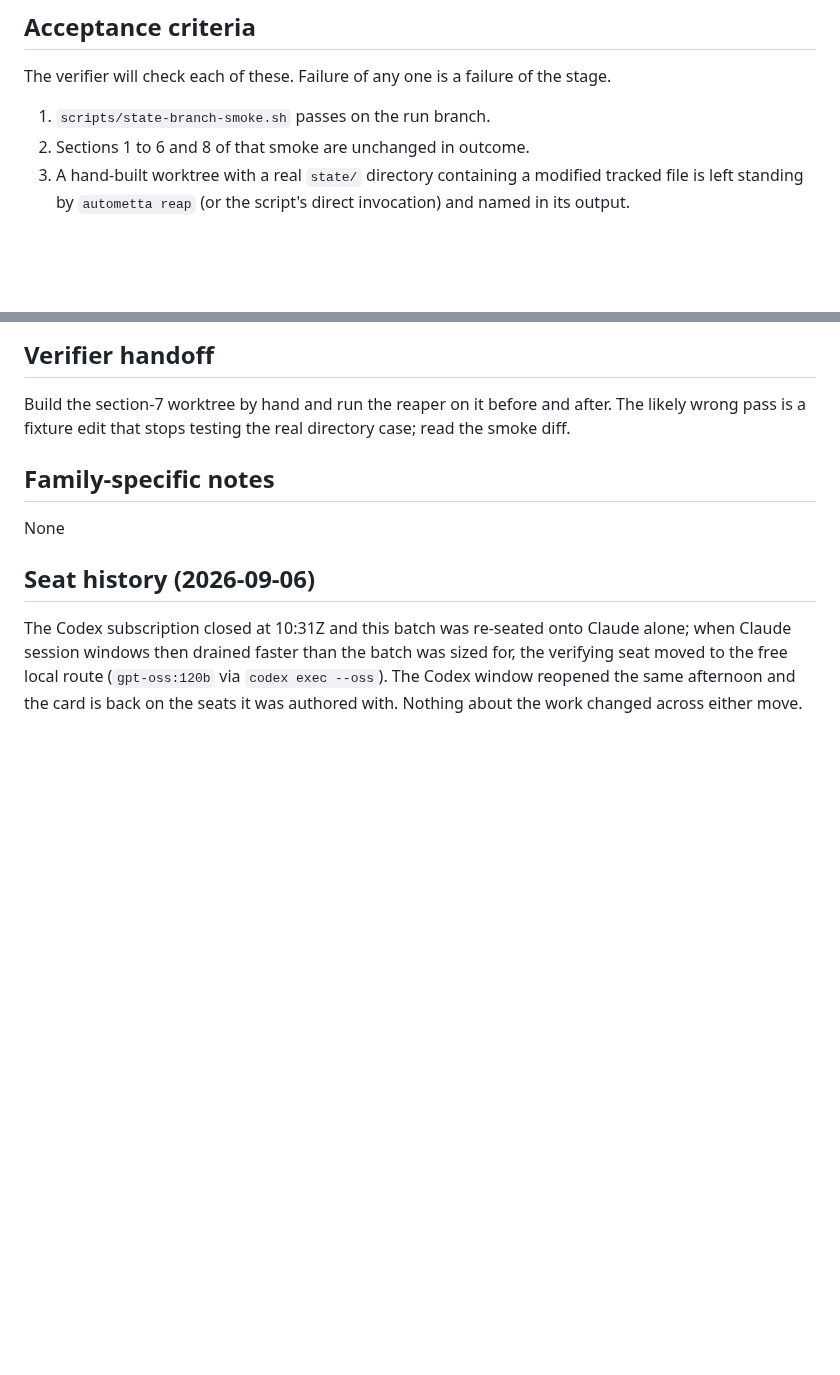
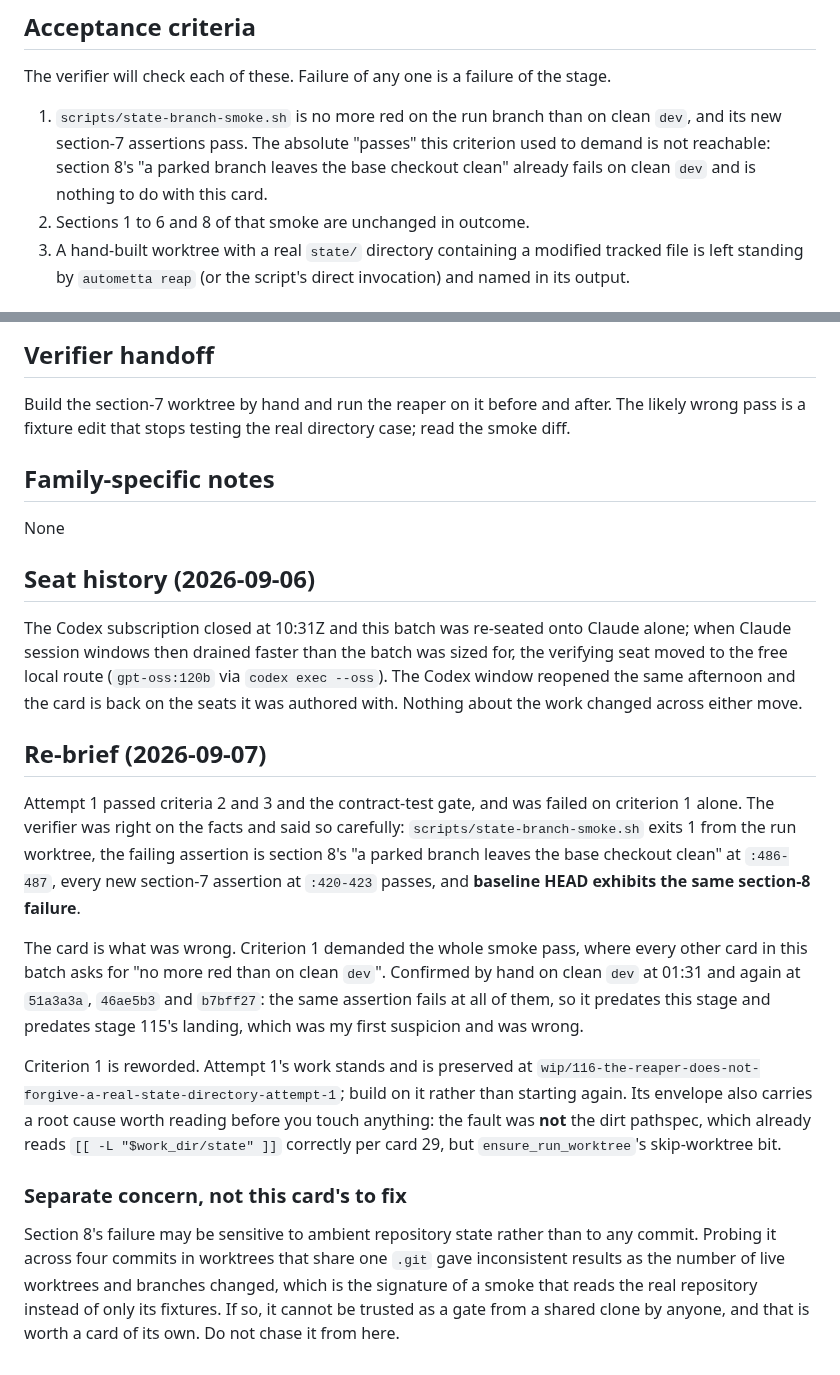
Before and after one commit to aw-pr/autometta-public, a Markdown page: stage-cards/116-the-reaper-does-not-forgive-a-real-state-directory.md, 2 parts joined by grey strips. GitHub-like rendering; blank space fills up the shorter version.

Commit message:
cards(116): criterion 1 asked for a pass the baseline cannot give
The verifier failed 116 on criterion 1 alone, correctly: state-branch-smoke
exits 1 from the run worktree on section 8's parked-branch assertion, while
every new section-7 assertion passes. It noted that baseline HEAD fails the
same assertion.

Confirmed by hand on clean dev and at 51a3a3a, 46ae5b3 and b7bff27 - it
fails at all of them, so it predates this stage and predates 115's landing,
which was my first suspicion and was wrong.

Criterion 1 now reads 'no more red than on clean dev', which is what every
other card in this batch asks for. Attempt 1's work stands on its preserved
wip branch.

Also recorded: section 8 may be reading ambient repo state rather than its
fixtures, since probing it across commits in worktrees sharing one .git gave
inconsistent results. Flagged on the card as a separate concern, not chased.

Co-Authored-By: Claude <noreply@anthropic.com>
Claude-Session: https://claude.ai/code/session_01RXtpcJTShVDXET3AGJM7Tz

```diff
--- a/stage-cards/116-the-reaper-does-not-forgive-a-real-state-directory.md
+++ b/stage-cards/116-the-reaper-does-not-forgive-a-real-state-directory.md
@@ -60,7 +60,11 @@ All files listed here must be created or modified. Paths are relative to repo ro
 
 The verifier will check each of these. Failure of any one is a failure of the stage.
 
-1. `scripts/state-branch-smoke.sh` passes on the run branch.
+1. `scripts/state-branch-smoke.sh` is no more red on the run branch than on
+   clean `dev`, and its new section-7 assertions pass. The absolute
+   "passes" this criterion used to demand is not reachable: section 8's
+   "a parked branch leaves the base checkout clean" already fails on clean
+   `dev` and is nothing to do with this card.
 2. Sections 1 to 6 and 8 of that smoke are unchanged in outcome.
 3. A hand-built worktree with a real `state/` directory containing a
    modified tracked file is left standing by `autometta reap` (or the
@@ -111,3 +115,36 @@ was sized for, the verifying seat moved to the free local route
 (`gpt-oss:120b` via `codex exec --oss`). The Codex window reopened the same
 afternoon and the card is back on the seats it was authored with. Nothing
 about the work changed across either move.
+
+## Re-brief (2026-09-07)
+
+Attempt 1 passed criteria 2 and 3 and the contract-test gate, and was failed
+on criterion 1 alone. The verifier was right on the facts and said so
+carefully: `scripts/state-branch-smoke.sh` exits 1 from the run worktree, the
+failing assertion is section 8's "a parked branch leaves the base checkout
+clean" at `:486-487`, every new section-7 assertion at `:420-423` passes,
+and **baseline HEAD exhibits the same section-8 failure**.
+
+The card is what was wrong. Criterion 1 demanded the whole smoke pass, where
+every other card in this batch asks for "no more red than on clean `dev`".
+Confirmed by hand on clean `dev` at 01:31 and again at `51a3a3a`,
+`46ae5b3` and `b7bff27`: the same assertion fails at all of them, so it
+predates this stage and predates stage 115's landing, which was my first
+suspicion and was wrong.
+
+Criterion 1 is reworded. Attempt 1's work stands and is preserved at
+`wip/116-the-reaper-does-not-forgive-a-real-state-directory-attempt-1`;
+build on it rather than starting again. Its envelope also carries a root
+cause worth reading before you touch anything: the fault was **not** the
+dirt pathspec, which already reads `[[ -L "$work_dir/state" ]]` correctly
+per card 29, but `ensure_run_worktree`'s skip-worktree bit.
+
+### Separate concern, not this card's to fix
+
+Section 8's failure may be sensitive to ambient repository state rather than
+to any commit. Probing it across four commits in worktrees that share one
+`.git` gave inconsistent results as the number of live worktrees and
+branches changed, which is the signature of a smoke that reads the real
+repository instead of only its fixtures. If so, it cannot be trusted as a
+gate from a shared clone by anyone, and that is worth a card of its own.
+Do not chase it from here.
```
